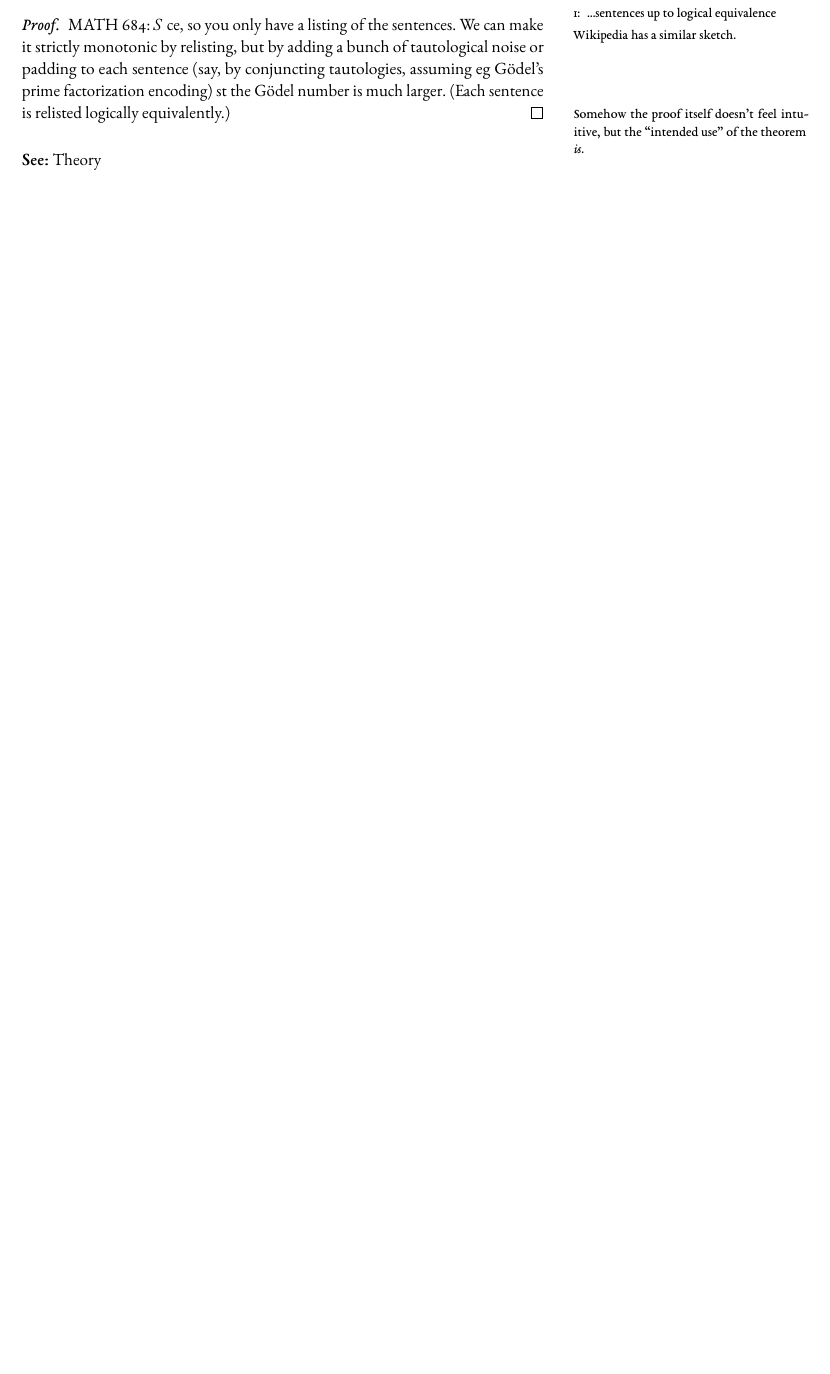
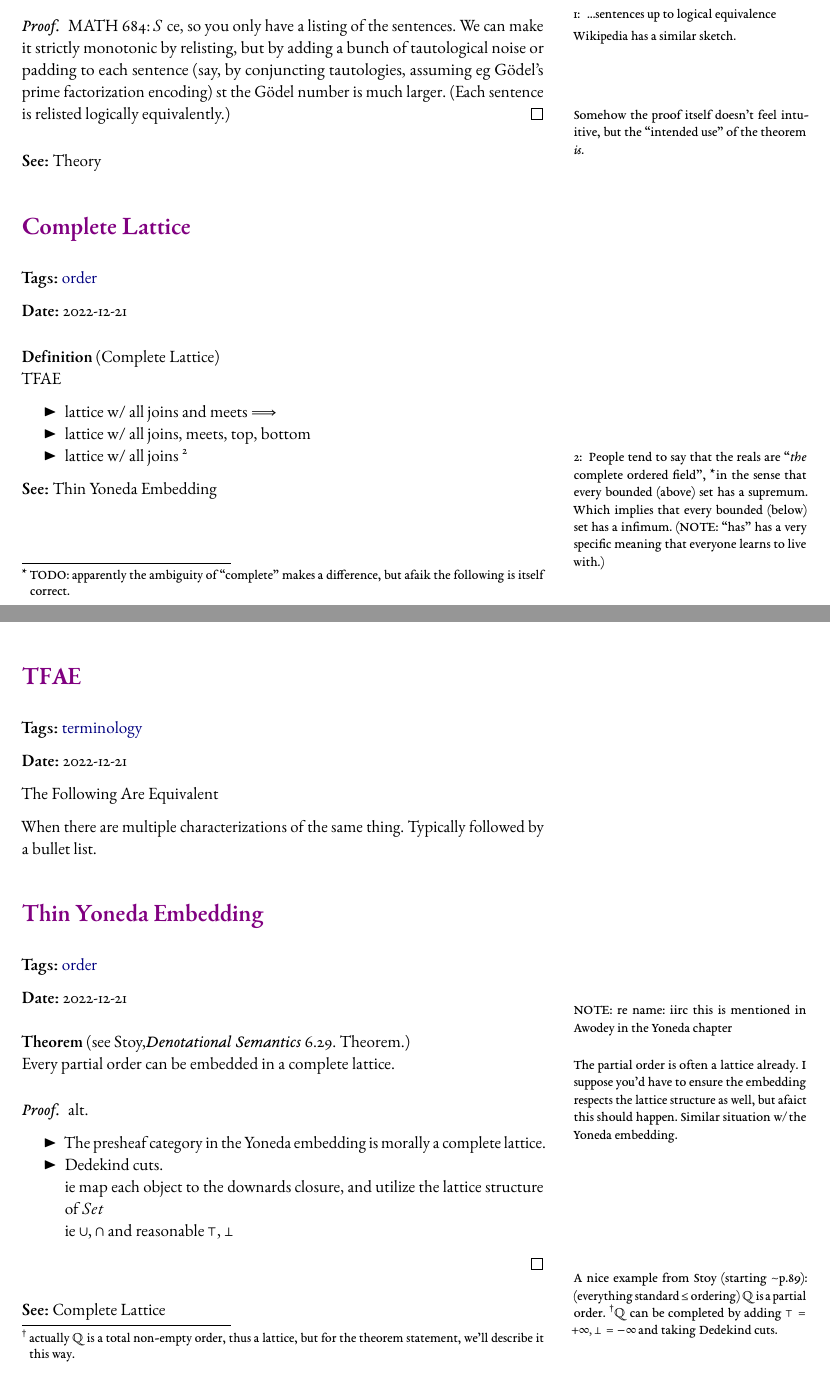
Before and after one commit to hejohns/reviews, a LaTeX thesis (src/main.tex): part of page 7 of 11 before the commit and two parts of pages 7 and 10 of 11 after it, the two joined at a grey line, cut so that both start at the same text, the shorter picture padded with empty space. The pictures show the PDF file src/reviews.pdf that the author committed with the source.

Commit message:
going though Stoy

```diff
--- a/src/main.tex
+++ b/src/main.tex
@@ -256,6 +258,26 @@ f
     \end{proof}
 
     \See Theory
+\Dict[tags={order},date=2022-12-21]{Complete Lattice}
+    \begin{Def}[Complete Lattice]
+        TFAE
+        \begin{itemize}
+            \item lattice w/ all joins and meets $⟹ $
+            \item lattice w/ all joins, meets, top, bottom
+            \item lattice w/ all joins
+                \sidenote{%
+                    People tend to say that the reals are ``\emph{the} complete ordered field",
+                    \footnotemark
+                    in the sense that every bounded (above) set has a supremum.
+                    Which implies that every bounded (below) set has a infimum.
+                    (NOTE: ``has" has a very specific meaning that everyone learns to live with.)
+                }
+                \footnotetext{TODO: apparently the ambiguity of ``complete" makes a difference,
+                but afaik the following is itself correct.}
+        \end{itemize}
+
+        \See Thin Yoneda Embedding
+    \end{Def}
 \Dict[tags={logic,computability},date=2022-12-18]{Enumeration Operator}
     \marginnote{From Rogers' 1967 \textit{Theory of Recursive Functions}.}
 
@@ -380,7 +402,44 @@ f
     and a finite set unioned w/ a schema for ``Peano Arithmetic".
     (and the empty set for the Entscheidungsproblem.)
     Sometimes, people mean a deductively closed set of sentences.
+\Dict[tags={terminology},date=2022-12-21]{TFAE}
+    The Following Are Equivalent
 
+    When there are multiple characterizations of the same thing.
+    Typically followed by a bullet list.
+\Dict[tags={order},date=2022-12-21]{Thin Yoneda Embedding}
+    \begin{thm}[see Stoy,\textit{Denotational Semantics} 6.29. Theorem.]
+        \marginnote{NOTE: re name: iirc this is mentioned in Awodey in the Yoneda chapter}
+        Every partial order can be embedded in a complete lattice.
+        \marginnote{The partial order is often a lattice already.
+        I suppose you'd have to ensure the embedding respects the lattice structure as well,
+        but afaict this should happen.
+        Similar situation w/ the Yoneda embedding.}
+    \end{thm}
+    \begin{proof}
+        alt.
+        \begin{itemize}
+            \item The presheaf category in the Yoneda embedding is morally a complete lattice.
+            \item Dedekind cuts.
+
+            ie map each object to the downards closure,
+            and utilize the lattice structure of $Set$
+
+            ie $∪,∩$ and reasonable $⊤,⊥$
+        \end{itemize}
+    \end{proof}
+    \marginnote{%
+        A nice example from Stoy (starting $∼$p.89): (everything standard $≤$ ordering)
+        $\mathbb{Q}$ is a partial order.
+        \footnotemark
+        $\mathbb{Q}$ can be completed
+        by adding $⊤ = +∞, ⊥ = -∞$
+        and taking Dedekind cuts.
+    }
+    \footnotetext{actually $\mathbb{Q}$ is a total non-empty order, thus a lattice,
+    but for the theorem statement, we'll describe it this way.}
+
+    \See Complete Lattice
 %\pagelayout{wide} % No margins
 %\addpart{Title of the Part}
 %\pagelayout{margin} % Restore margins
```
Also changed, not shown: src/reviews.pdf, src/main.tex (4 more changed lines).
